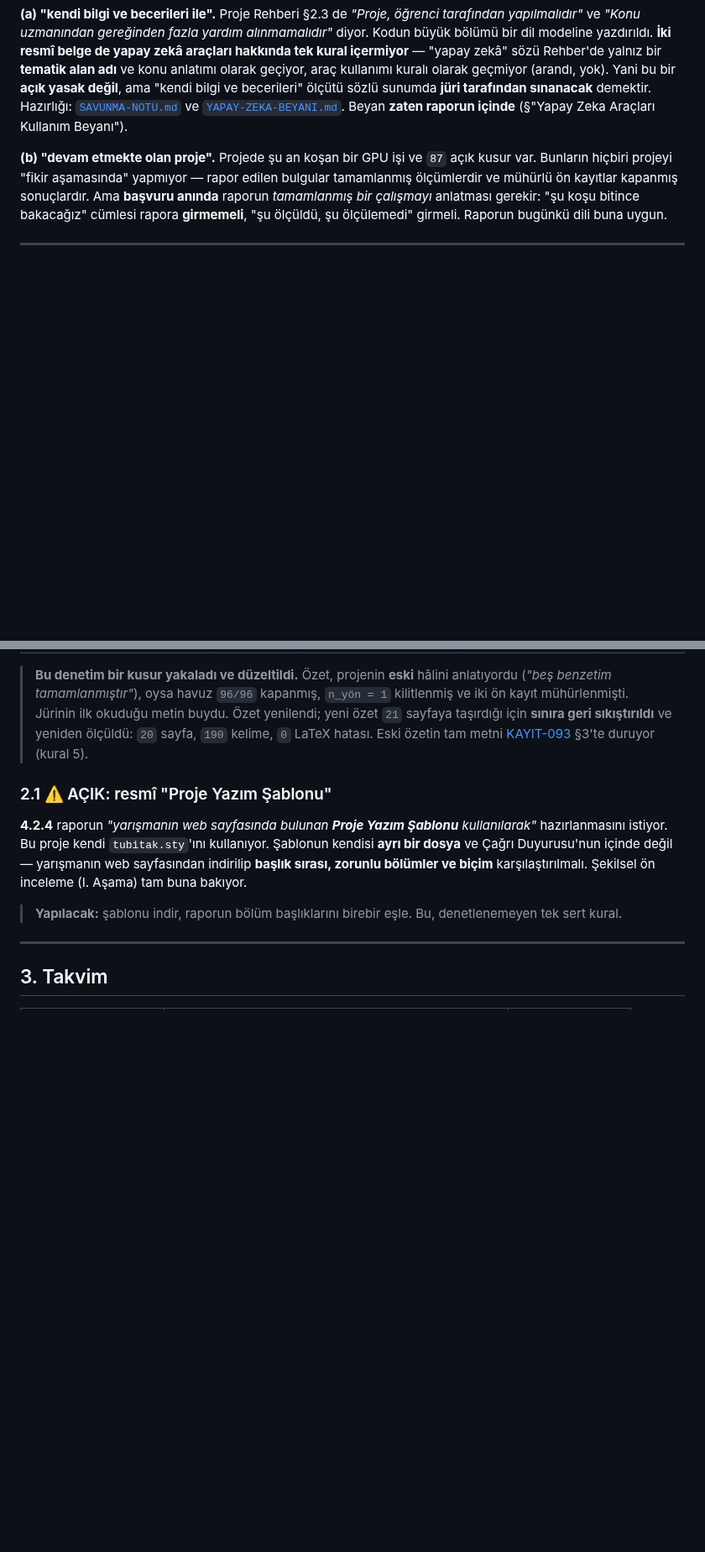
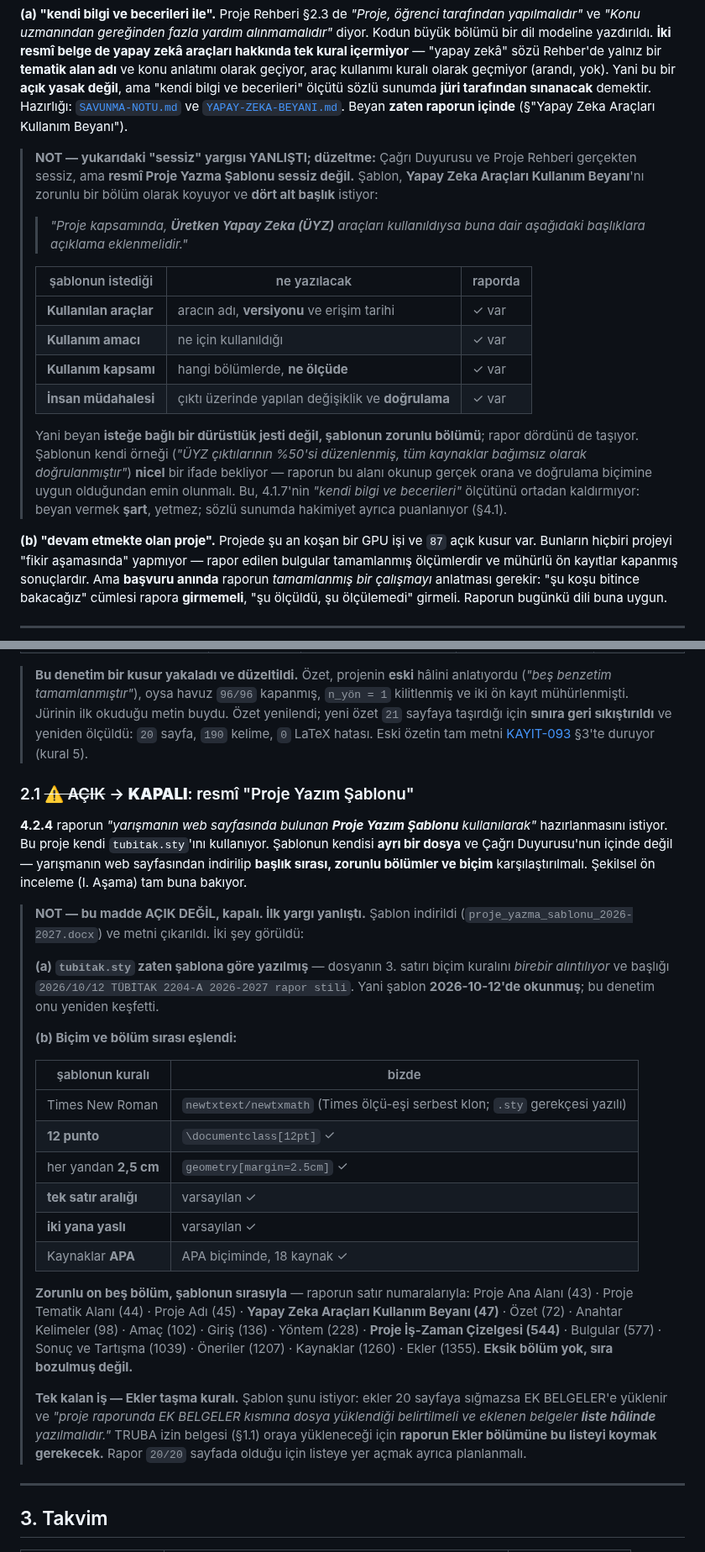
Before and after one commit to Yagiz-D-Ekrem-Dolar/dart-rift, a Markdown page: docs/yarisma/TUBITAK-2204A-KURAL-DENETIMI.md, 2 parts joined by grey strips. Shown at 84% size. GitHub-like rendering; blank space fills up the shorter version.

Commit message:
Kural denetimi: iki YANLIS yargim duzeltildi (sablon + kriterler okundu)
Resmi Proje Yazma Sablonu ve degerlendirme kriterleri bulundu; ilk
denetimdeki iki yargi YANLIS cikti. Ilk yargi SILINMEDI, duzeltme NOT
olarak eklendi (kural 5).

1) "Iki resmi belge de yapay zeka hakkinda sessiz" -> YANLIS.
   Cagri ve Rehber sessiz, ama SABLON sessiz degil: "Yapay Zeka
   Araclari Kullanim Beyani" ZORUNLU bir bolum ve DORT alt baslik
   istiyor (Kullanilan araclar / Kullanim amaci / Kullanim kapsami /
   Insan mudahalesi). Rapor dordunu de tasiyor.

2) "Sablon ACIK kural" -> YANLIS, KAPALI.
   tubitak.sty zaten sablona gore yazilmis (3. satir bicim kuralini
   birebir alintiliyor, basligi 2026/10/12). Esleme tam:
     Times New Roman / 12 punto / 2,5 cm / tek aralik / iki yana yasli
     Kaynaklar APA, 18 kaynak
     ON BES zorunlu bolum, sablonun sirasiyla, eksiksiz
   Kalan tek is: Ekler tasma kurali -- EK BELGELER'e yuklenen belgeler
   raporda LISTE halinde yazilmali (TRUBA izin belgesi oraya gidecek),
   rapor 20/20 sayfada oldugu icin yer ayrica planlanmali.

Ayrica takvim RESMI sayfadan dogrulandi (haber sitesinden degil):
  58. yarisma - basvuru 23 Eylul 2026 - son 4 Ocak 2027 saat 17:30

```diff
--- a/docs/yarisma/TUBITAK-2204A-KURAL-DENETIMI.md
+++ b/docs/yarisma/TUBITAK-2204A-KURAL-DENETIMI.md
@@ -114,6 +123,32 @@ Hazırlığı: [`SAVUNMA-NOTU.md`](SAVUNMA-NOTU.md) ve
 [`YAPAY-ZEKA-BEYANI.md`](YAPAY-ZEKA-BEYANI.md). Beyan **zaten raporun
 içinde** (§"Yapay Zeka Araçları Kullanım Beyanı").
 
+> **NOT — yukarıdaki "sessiz" yargısı YANLIŞTI; düzeltme:** Çağrı
+> Duyurusu ve Proje Rehberi gerçekten sessiz, ama **resmî Proje Yazma
+> Şablonu sessiz değil.** Şablon, **Yapay Zeka Araçları Kullanım
+> Beyanı**'nı zorunlu bir bölüm olarak koyuyor ve **dört alt başlık**
+> istiyor:
+>
+> > *"Proje kapsamında, **Üretken Yapay Zeka (ÜYZ)** araçları
+> > kullanıldıysa buna dair aşağıdaki başlıklara açıklama
+> > eklenmelidir."*
+>
+> | şablonun istediği | ne yazılacak | raporda |
+> |---|---|---|
+> | **Kullanılan araçlar** | aracın adı, **versiyonu** ve erişim tarihi | ✓ var |
+> | **Kullanım amacı** | ne için kullanıldığı | ✓ var |
+> | **Kullanım kapsamı** | hangi bölümlerde, **ne ölçüde** | ✓ var |
+> | **İnsan müdahalesi** | çıktı üzerinde yapılan değişiklik ve **doğrulama** | ✓ var |
+>
+> Yani beyan **isteğe bağlı bir dürüstlük jesti değil, şablonun zorunlu
+> bölümü**; rapor dördünü de taşıyor. Şablonun kendi örneği
+> (*"ÜYZ çıktılarının %50'si düzenlenmiş, tüm kaynaklar bağımsız olarak
+> doğrulanmıştır"*) **nicel** bir ifade bekliyor — raporun bu alanı
+> okunup gerçek orana ve doğrulama biçimine uygun olduğundan emin
+> olunmalı. Bu, 4.1.7'nin *"kendi bilgi ve becerileri"* ölçütünü
+> ortadan kaldırmıyor: beyan vermek **şart**, yetmez; sözlü sunumda
+> hakimiyet ayrıca puanlanıyor (§4.1).
+
 **(b) "devam etmekte olan proje".** Projede şu an koşan bir GPU işi ve
 `87` açık kusur var. Bunların hiçbiri projeyi "fikir aşamasında"
 yapmıyor — rapor edilen bulgular tamamlanmış ölçümlerdir ve mühürlü ön
@@ -149,7 +184,7 @@ girmeli. Raporun bugünkü dili buna uygun.
 > ölçüldü: `20` sayfa, `190` kelime, `0` LaTeX hatası.
 > Eski özetin tam metni [KAYIT-093](../defter/KAYIT-093_2026-11-01_2204A-kural-denetimi-ve-ozet-yenilendi.md) §3'te duruyor (kural 5).
 
-### 2.1 ⚠️ AÇIK: resmî "Proje Yazım Şablonu"
+### 2.1 ~~⚠️ AÇIK~~ → **KAPALI**: resmî "Proje Yazım Şablonu"
 
 **4.2.4** raporun *"yarışmanın web sayfasında bulunan **Proje Yazım
 Şablonu** kullanılarak"* hazırlanmasını istiyor. Bu proje kendi
@@ -158,8 +193,41 @@ girmeli. Raporun bugünkü dili buna uygun.
 **başlık sırası, zorunlu bölümler ve biçim** karşılaştırılmalı.
 Şekilsel ön inceleme (I. Aşama) tam buna bakıyor.
 
-> **Yapılacak:** şablonu indir, raporun bölüm başlıklarını birebir
-> eşle. Bu, denetlenemeyen tek sert kural.
+> **NOT — bu madde AÇIK DEĞİL, kapalı. İlk yargı yanlıştı.** Şablon
+> indirildi (`proje_yazma_sablonu_2026-2027.docx`) ve metni çıkarıldı.
+> İki şey görüldü:
+>
+> **(a) `tubitak.sty` zaten şablona göre yazılmış** — dosyanın 3.
+> satırı biçim kuralını *birebir alıntılıyor* ve başlığı
+> `2026/10/12 TÜBİTAK 2204-A 2026-2027 rapor stili`. Yani şablon
+> **2026-10-12'de okunmuş**; bu denetim onu yeniden keşfetti.
+>
+> **(b) Biçim ve bölüm sırası eşlendi:**
+>
+> | şablonun kuralı | bizde |
+> |---|---|
+> | Times New Roman | `newtxtext/newtxmath` (Times ölçü-eşi serbest klon; `.sty` gerekçesi yazılı) |
+> | **12 punto** | `\documentclass[12pt]` ✓ |
+> | her yandan **2,5 cm** | `geometry[margin=2.5cm]` ✓ |
+> | **tek satır aralığı** | varsayılan ✓ |
+> | **iki yana yaslı** | varsayılan ✓ |
+> | Kaynaklar **APA** | APA biçiminde, 18 kaynak ✓ |
+>
+> **Zorunlu on beş bölüm, şablonun sırasıyla** — raporun satır
+> numaralarıyla: Proje Ana Alanı (43) · Proje Tematik Alanı (44) ·
+> Proje Adı (45) · **Yapay Zeka Araçları Kullanım Beyanı (47)** ·
+> Özet (72) · Anahtar Kelimeler (98) · Amaç (102) · Giriş (136) ·
+> Yöntem (228) · **Proje İş-Zaman Çizelgesi (544)** · Bulgular (577) ·
+> Sonuç ve Tartışma (1039) · Öneriler (1207) · Kaynaklar (1260) ·
+> Ekler (1355). **Eksik bölüm yok, sıra bozulmuş değil.**
+>
+> **Tek kalan iş — Ekler taşma kuralı.** Şablon şunu istiyor: ekler
+> 20 sayfaya sığmazsa EK BELGELER'e yüklenir ve *"proje raporunda EK
+> BELGELER kısmına dosya yüklendiği belirtilmeli ve eklenen belgeler
+> **liste hâlinde** yazılmalıdır."* TRUBA izin belgesi (§1.1) oraya
+> yükleneceği için **raporun Ekler bölümüne bu listeyi koymak
+> gerekecek.** Rapor `20/20` sayfada olduğu için listeye yer açmak
+> ayrıca planlanmalı.
 
 ---
 
```
Also changed, not shown: other parts of docs/yarisma/TUBITAK-2204A-KURAL-DENETIMI.md (+9 -0 lines).
